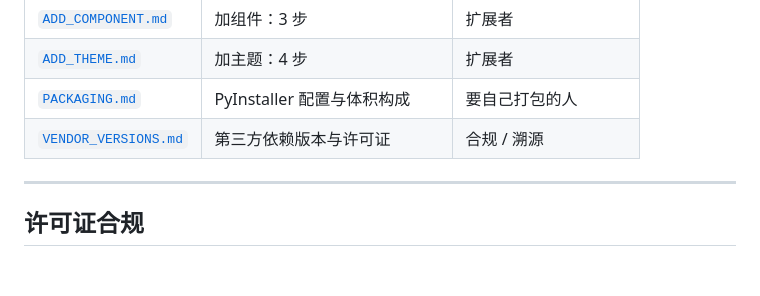
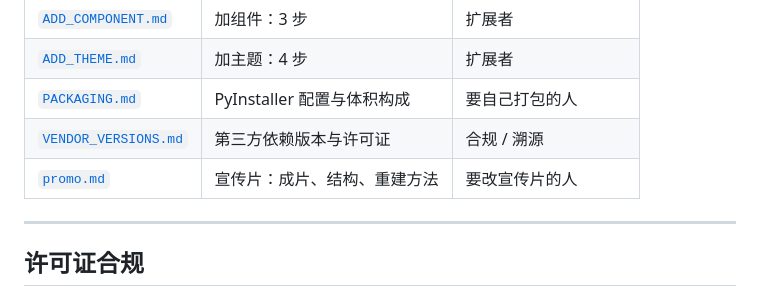
Before and after one commit to JluoMixing/Audiovis, a Markdown page: docs/INDEX.md, the part around the change. Rendered like a GitHub page; blank space fills up the shorter version.

```diff
--- a/docs/INDEX.md
+++ b/docs/INDEX.md
@@ -32,6 +32,7 @@
 | [`ADD_THEME.md`](ADD_THEME.md) | 加主题：4 步 | 扩展者 |
 | [`PACKAGING.md`](PACKAGING.md) | PyInstaller 配置与体积构成 | 要自己打包的人 |
 | [`VENDOR_VERSIONS.md`](VENDOR_VERSIONS.md) | 第三方依赖版本与许可证 | 合规 / 溯源 |
+| [`promo.md`](promo.md) | 宣传片：成片、结构、重建方法 | 要改宣传片的人 |
 
 ---
 
```
Also changed, not shown: README.md (+9 -0 lines), docs/promo.md (added, +94 -0 lines), docs/video/poster.jpg (added), 3 other files.
